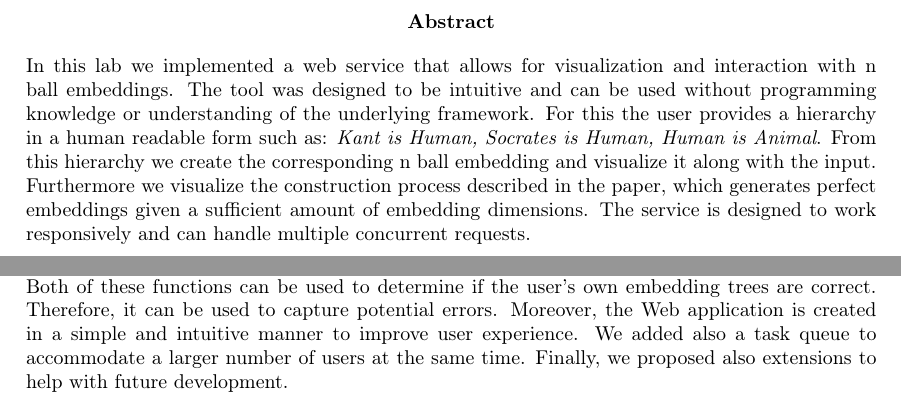
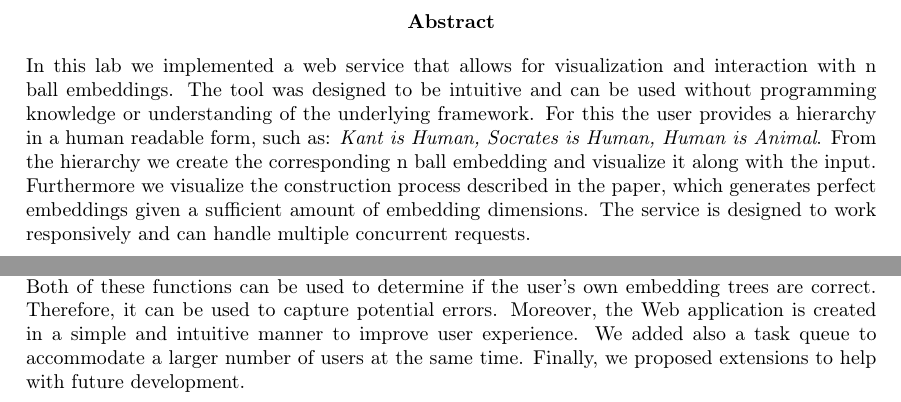
Before and after one commit to Rechargeable22/AI-Language-Lab-N-Ball_visualization-Clone, a LaTeX thesis (AILV_lab_template/AILV_lab_template/main.tex, which reads AILV_lab_template/AILV_lab_template/conclusion/conclusion.tex): two parts of pages 2 and 18 of 24, joined at a grey line, cut so that both start at the same text. Compiled offline with pdfLaTeX.

Commit message:
tex stuff

```diff
--- a/AILV_lab_template/AILV_lab_template/conclusion/conclusion.tex
+++ b/AILV_lab_template/AILV_lab_template/conclusion/conclusion.tex
@@ -20,7 +20,7 @@ Currently we require the user to keep the website open until his request has bee
 Euler neural networks \cite{dong2020learning} offer the benefit that the embedding dimension can be set to two or three. This completely removes the need for dimensionality reduction before visualization as well as accompanying challenges of temporal consistency. Therefore it is now possible to visualize the actual embeddings at every step of the gradient descent algorithm.
 
 \section[Conclusion]{Conclusion\textsuperscript{\hyperref[Joanna]{(3)}}}
-In this lab, we have developed a prototype of an interactive and easily portable visualization and education tool for high dimensional ball embeddings. We presented embeddings from different perspectives in order to give users a better overview of the concept. Firstly, we enabled users to generate and explore embeddings of arbitrary input word relations by providing them with plots showcasing the trees. Secondly, we visualized the generation process. Users can now clearly see in which order balls get initialized, combined, or separated by going through the sequence of plots. Both of these functions can be used to determine if the user's own embedding trees are correct. Therefore, it can be used to capture potential errors. Moreover, the Web application is created in a simple and intuitive manner to improve user experience. We added also a task queue to accommodate a larger number of users at the same time. Finally, we proposed also extensions to help with future development.
+In this lab, we have developed a prototype of an interactive and easily portable visualization and education tool for high dimensional ball embeddings. We presented embeddings from different perspectives in order to give users a better overview of the concept. Firstly, we enabled users to generate and explore embeddings of arbitrary input word relations by providing them with plots showcasing the trees. Secondly, we visualized the generation process. Users can now clearly see in which order balls get initialized, combined, or separated by going through the sequence of plots. Both of these functions can be used to determine if the user's own embedding trees are correct. Therefore, it can be used to capture potential errors. Moreover, the Web application is created in a simple and intuitive manner to improve user experience. We added also a task queue to accommodate a larger number of users at the same time. Finally, we proposed extensions to help with future development.
 
 
 
--- a/AILV_lab_template/AILV_lab_template/main.tex
+++ b/AILV_lab_template/AILV_lab_template/main.tex
@@ -25,7 +25,7 @@
 \input{title/title.tex}
 
 \begin{abstract}
-In this lab we implemented a web service that allows for visualization and interaction with n ball embeddings. The tool was designed to be intuitive and can be used without programming knowledge or understanding of the underlying framework. For this the user provides a hierarchy in a human readable form such as: \textit{Kant is Human, Socrates is Human, Human is Animal}. From this hierarchy we create the corresponding n ball embedding and visualize it along with the input. Furthermore we visualize the construction process described in the paper, which generates perfect embeddings given a sufficient amount of embedding dimensions. The service is designed to work responsively and can handle multiple concurrent requests.
+In this lab we implemented a web service that allows for visualization and interaction with n ball embeddings. The tool was designed to be intuitive and can be used without programming knowledge or understanding of the underlying framework. For this the user provides a hierarchy in a human readable form, such as: \textit{Kant is Human, Socrates is Human, Human is Animal}. From the hierarchy we create the corresponding n ball embedding and visualize it along with the input. Furthermore we visualize the construction process described in the paper, which generates perfect embeddings given a sufficient amount of embedding dimensions. The service is designed to work responsively and can handle multiple concurrent requests.
 \end{abstract}
 
 %\renewcommand{\abstractname}{Acknowledgements}
```
Also changed, not shown: AILV_lab_template/AILV_lab_template/project/project.tex (+1 -1 lines), AILV_lab_template/AILV_lab_template/main.pdf, AILV_lab_template/AILV_lab_template/conclusion/conclusion.tex (2 more changed lines), 4 other files.
